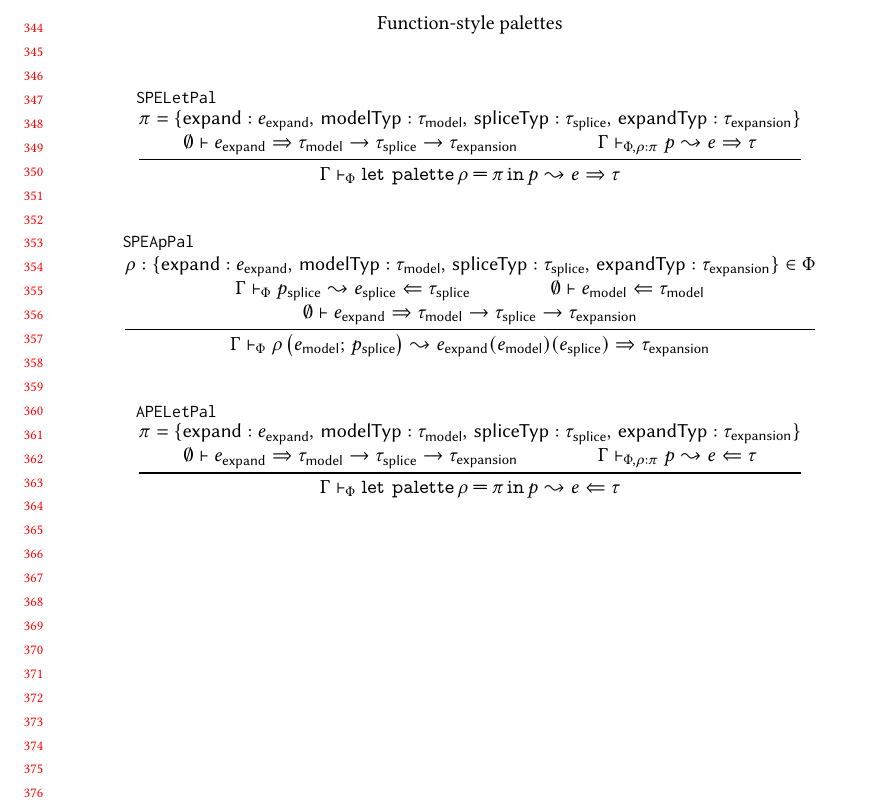
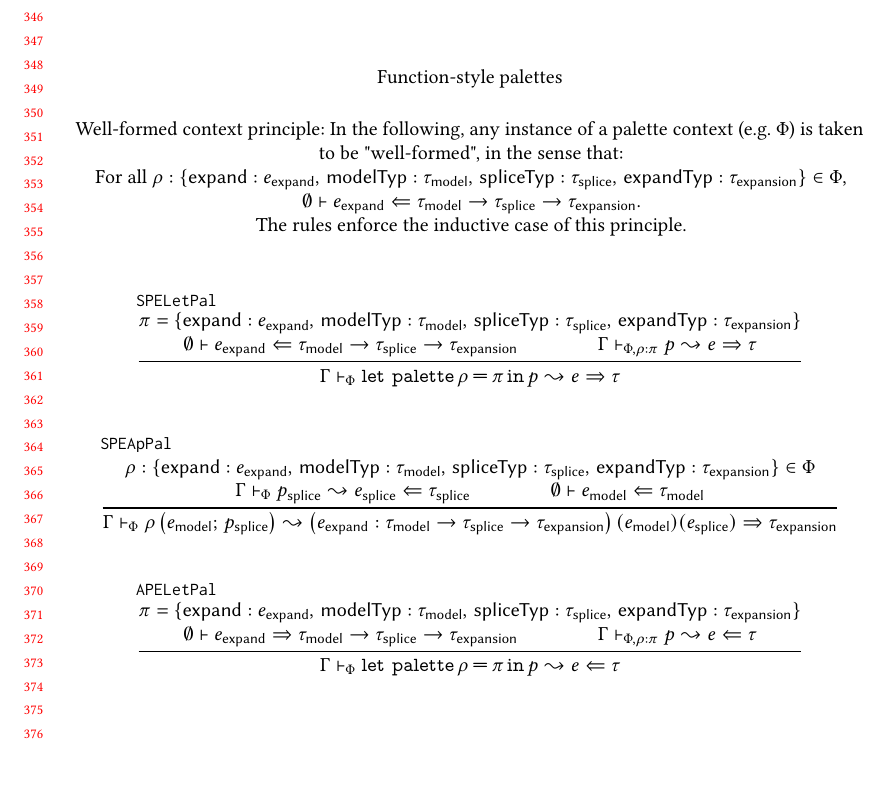
Before and after one commit to hazelgrove/livelits-paper, a LaTeX paper (palettes-paper.tex, which reads formal-system.tex): part of page 9 of 13, cut so that both start at the same text, the shorter picture padded with empty space. Compiled offline with pdfLaTeX.

Commit message:
updates to function-style palettes

```diff
--- a/formal-system.tex
+++ b/formal-system.tex
@@ -191,12 +191,21 @@ scripted in edit action macros
 \end{figure*}
 
 \begin{figure*}
+\vskip 2cm
 Function-style palettes
+\vskip 0.5cm
+Well-formed context principle: In the following, any instance of a palette context (e.g. $\pPhi$) is taken
+to be "well-formed", in the sense that:
+\\
+For all $\rho : \pDefRecordF{\eexpand}{\tmodel}{\tsplice}{\texpansion} \in \pPhi$,
+$\hana{\EmptyhGamma}{\eexpand}{\tarr{\tmodel}{\tarr{\tsplice}{\texpansion}}}$.
+\\
+The rules enforce the inductive case of this principle.
 \begin{mathpar}
 \\\\
 \inferrule[SPELetPal]{
     \pi = \pDefRecordF{\eexpand}{\tmodel}{\tsplice}{\texpansion} \\\\
-    \hsyn{\EmptyhGamma}{\eexpand}{\tarr{\tmodel}{\tarr{\tsplice}{\texpansion}}} \\ \\
+    \hana{\EmptyhGamma}{\eexpand}{\tarr{\tmodel}{\tarr{\tsplice}{\texpansion}}} \\ \\
     \pexpandSyn{\hGamma}{\pPhi, \rho : \pi}{\pexp}{\hexp}{\tau}
   }{
     \pexpandSyn{\hGamma}{\pPhi}{\pexpPalLet{\rho}{\pi}{\pexp}}{\hexp}{\tau}
@@ -205,10 +214,9 @@ Function-style palettes
 \inferrule[SPEApPal]{
     \rho:\pDefRecordF{\eexpand}{\tmodel}{\tsplice}{\texpansion} \in \pPhi \\\\
     \pexpandAna{\hGamma}{\pPhi}{\psplice}{\esplice}{\tsplice} \\ \\
-    \hana{\EmptyhGamma}{\emodel}{\tmodel} \\\\
-    \hsyn{\EmptyhGamma}{\eexpand}{\tarr{\tmodel}{\tarr{\tsplice}{\texpansion}}}
+    \hana{\EmptyhGamma}{\emodel}{\tmodel}
   }{
-    \pexpandSyn{\hGamma}{\pPhi}{\pexpPalApF{\rho}{\emodel}{\psplice}}{\hap{\hap{\eexpand}{\emodel}}{\esplice}}{\texpansion}
+    \pexpandSyn{\hGamma}{\pPhi}{\pexpPalApF{\rho}{\emodel}{\psplice}}{\hap{\hap{\left( \eexpand : \tarr{\tmodel}{\tarr{\tsplice}{\texpansion}} \right)}{\emodel}}{\esplice}}{\texpansion}
   }
 \\\\
 \inferrule[APELetPal]{
```
